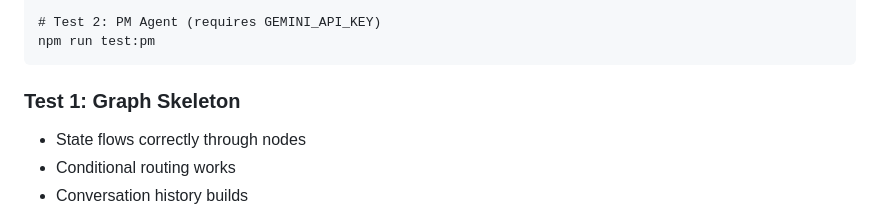
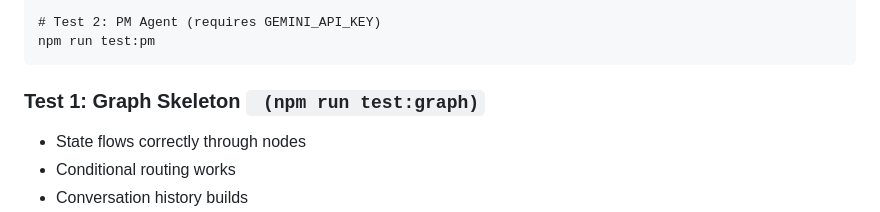
Before and after one commit to Sameer-77/Gen-AI, a Markdown page: Codex Project/README.md, the part around the change. Drawn GitHub-style.

Commit message:
Fix formatting for Test 1: Graph Skeleton
Updated formatting for Test 1 section in README.

````diff
--- a/Codex Project/README.md
+++ b/Codex Project/README.md
@@ -68,7 +68,7 @@ npm run test:graph
 npm run test:pm
 ```
 
-### Test 1: Graph Skeleton
+### Test 1: Graph Skeleton ```  (npm run test:graph) ```
 
 - State flows correctly through nodes
 - Conditional routing works
````
